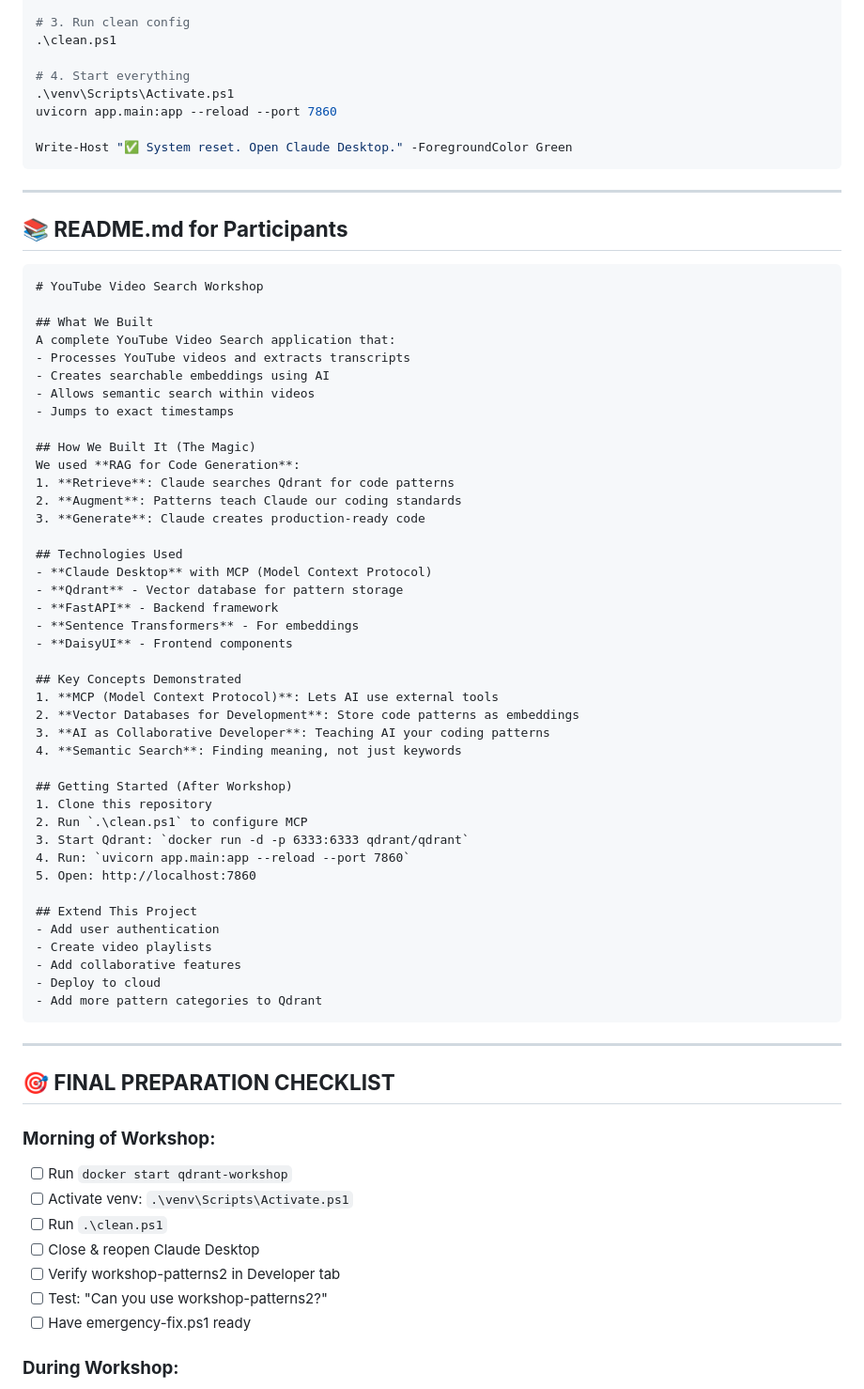
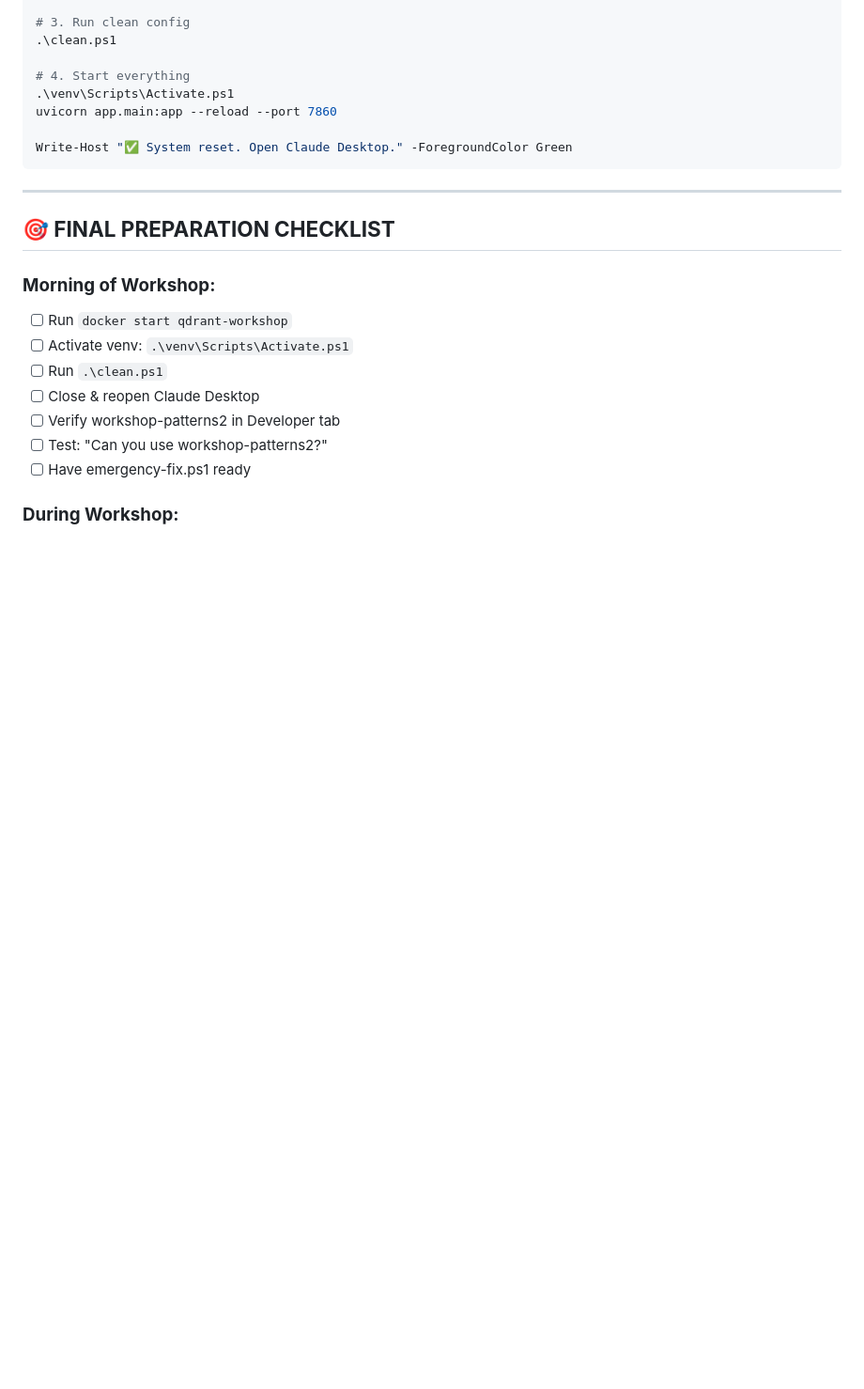
Before and after one commit to Shubham-murar/handover_workshopdemo, a Markdown page: readme.md, the part around the change. Shown at 94% size. Drawn GitHub-style; blank space fills up the shorter version.

````diff
--- a/readme.md
+++ b/readme.md
@@ -628,55 +628,6 @@ uvicorn app.main:app --reload --port 7860
 
 Write-Host "✅ System reset. Open Claude Desktop." -ForegroundColor Green
 ```
-
----
-
-## **📚 README.md for Participants**
-
-```markdown
-# YouTube Video Search Workshop
-
-## What We Built
-A complete YouTube Video Search application that:
-- Processes YouTube videos and extracts transcripts
-- Creates searchable embeddings using AI
-- Allows semantic search within videos
-- Jumps to exact timestamps
-
-## How We Built It (The Magic)
-We used **RAG for Code Generation**:
-1. **Retrieve**: Claude searches Qdrant for code patterns
-2. **Augment**: Patterns teach Claude our coding standards
-3. **Generate**: Claude creates production-ready code
-
-## Technologies Used
-- **Claude Desktop** with MCP (Model Context Protocol)
-- **Qdrant** - Vector database for pattern storage
-- **FastAPI** - Backend framework
-- **Sentence Transformers** - For embeddings
-- **DaisyUI** - Frontend components
-
-## Key Concepts Demonstrated
-1. **MCP (Model Context Protocol)**: Lets AI use external tools
-2. **Vector Databases for Development**: Store code patterns as embeddings
-3. **AI as Collaborative Developer**: Teaching AI your coding patterns
-4. **Semantic Search**: Finding meaning, not just keywords
-
-## Getting Started (After Workshop)
-1. Clone this repository
-2. Run `.\clean.ps1` to configure MCP
-3. Start Qdrant: `docker run -d -p 6333:6333 qdrant/qdrant`
-4. Run: `uvicorn app.main:app --reload --port 7860`
-5. Open: http://localhost:7860
-
-## Extend This Project
-- Add user authentication
-- Create video playlists
-- Add collaborative features
-- Deploy to cloud
-- Add more pattern categories to Qdrant
-```
-
 ---
 
 ## **🎯 FINAL PREPARATION CHECKLIST**
````
